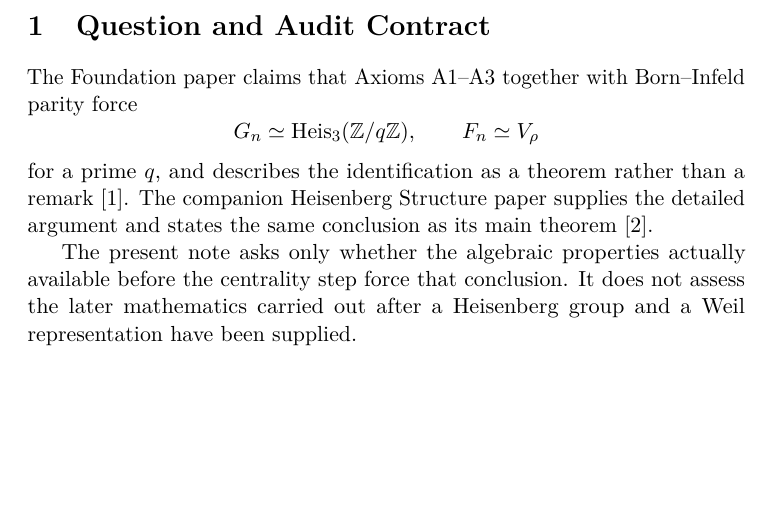
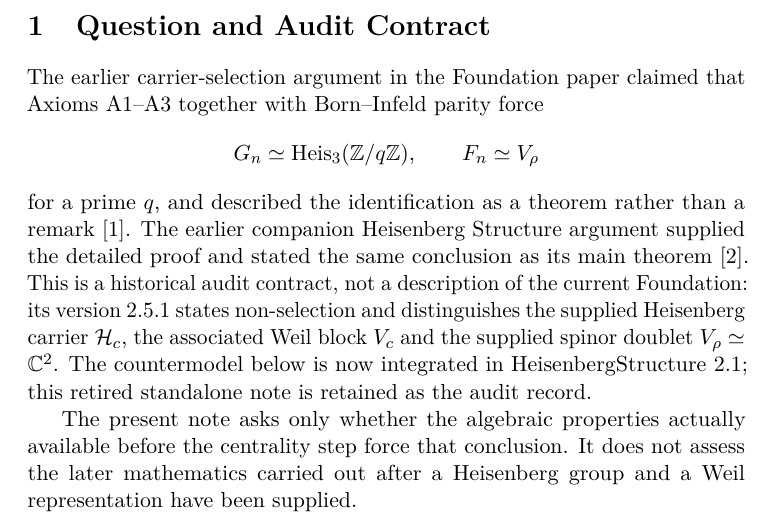
Before and after one commit to Cosmochrony/heisenberg-carrier-obstruction, a LaTeX paper (tex/HeisenbergCarrierObstruction.tex): part of page 3 of 8, cut so that both start at the same text, the shorter picture padded with empty space. Compiled offline with pdfLaTeX.

Commit message:
Identify the retired carrier-selection audit as historical

```diff
--- a/tex/HeisenbergCarrierObstruction.tex
+++ b/tex/HeisenbergCarrierObstruction.tex
@@ -70,16 +70,22 @@ Schur's lemma; nilpotence; epistemic status
 \section{Question and Audit Contract}
 \label{sec:contract}
 
-The Foundation paper claims that Axioms A1--A3 together with Born--Infeld parity force
+The earlier carrier-selection argument in the Foundation paper claimed that Axioms A1--A3
+together with Born--Infeld parity force
 \[
 G_n \simeq \Heis(\mathbb{Z}/q\mathbb{Z}),
 \qquad
 F_n \simeq V_\rho
 \]
-for a prime \(q\), and describes the identification as a theorem rather than a
+for a prime \(q\), and described the identification as a theorem rather than a
 remark~\cite{Beau2026Foundation}.
-The companion Heisenberg Structure paper supplies the detailed argument and states the same conclusion as
-its main theorem~\cite{Beau2026HeisenbergStructure}.
+The earlier companion Heisenberg Structure argument supplied the detailed proof and stated the same
+conclusion as its main theorem~\cite{Beau2026HeisenbergStructure}.
+This is a historical audit contract, not a description of the current Foundation: its version~2.5.1
+states non-selection and distinguishes the supplied Heisenberg carrier $\mathcal{H}_c$, the associated
+Weil block $V_c$ and the supplied spinor doublet $V_\rho \simeq \mathbb{C}^2$.
+The countermodel below is now integrated in HeisenbergStructure~2.1; this retired standalone note is
+retained as the audit record.
 
 The present note asks only whether the algebraic properties actually available before the centrality step
 force that conclusion.
```
Also changed, not shown: README.md.
